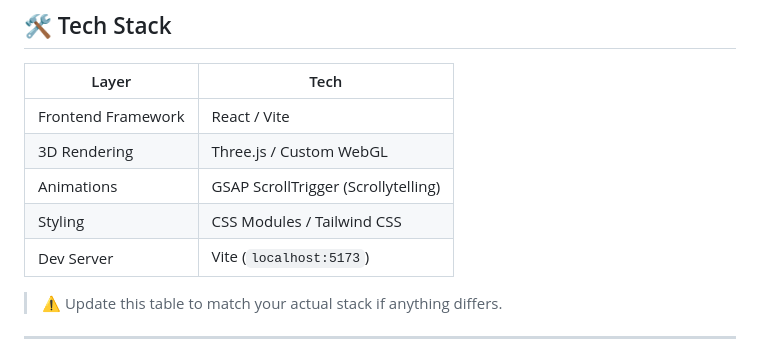
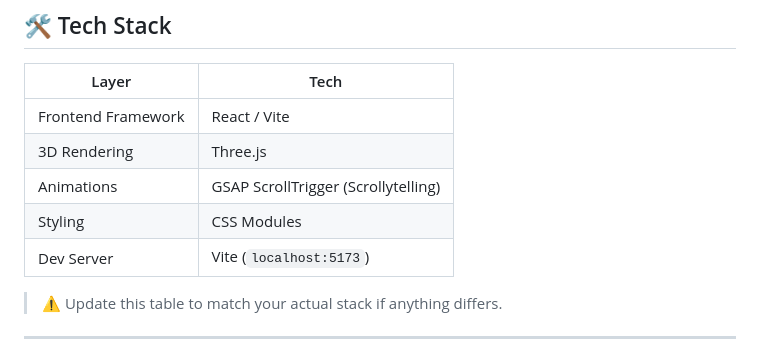
Before and after one commit to shriyanscoded/TriDrip, a Markdown page: README.md, the part around the change. Rendered like a GitHub page.

```diff
--- a/README.md
+++ b/README.md
@@ -51,9 +51,9 @@
 | Layer | Tech |
 |-------|------|
 | Frontend Framework | React / Vite |
-| 3D Rendering | Three.js / Custom WebGL |
+| 3D Rendering | Three.js |
 | Animations | GSAP ScrollTrigger (Scrollytelling) |
-| Styling | CSS Modules / Tailwind CSS |
+| Styling | CSS Modules |
 | Dev Server | Vite (`localhost:5173`) |
 
 > ⚠️ Update this table to match your actual stack if anything differs.
```
